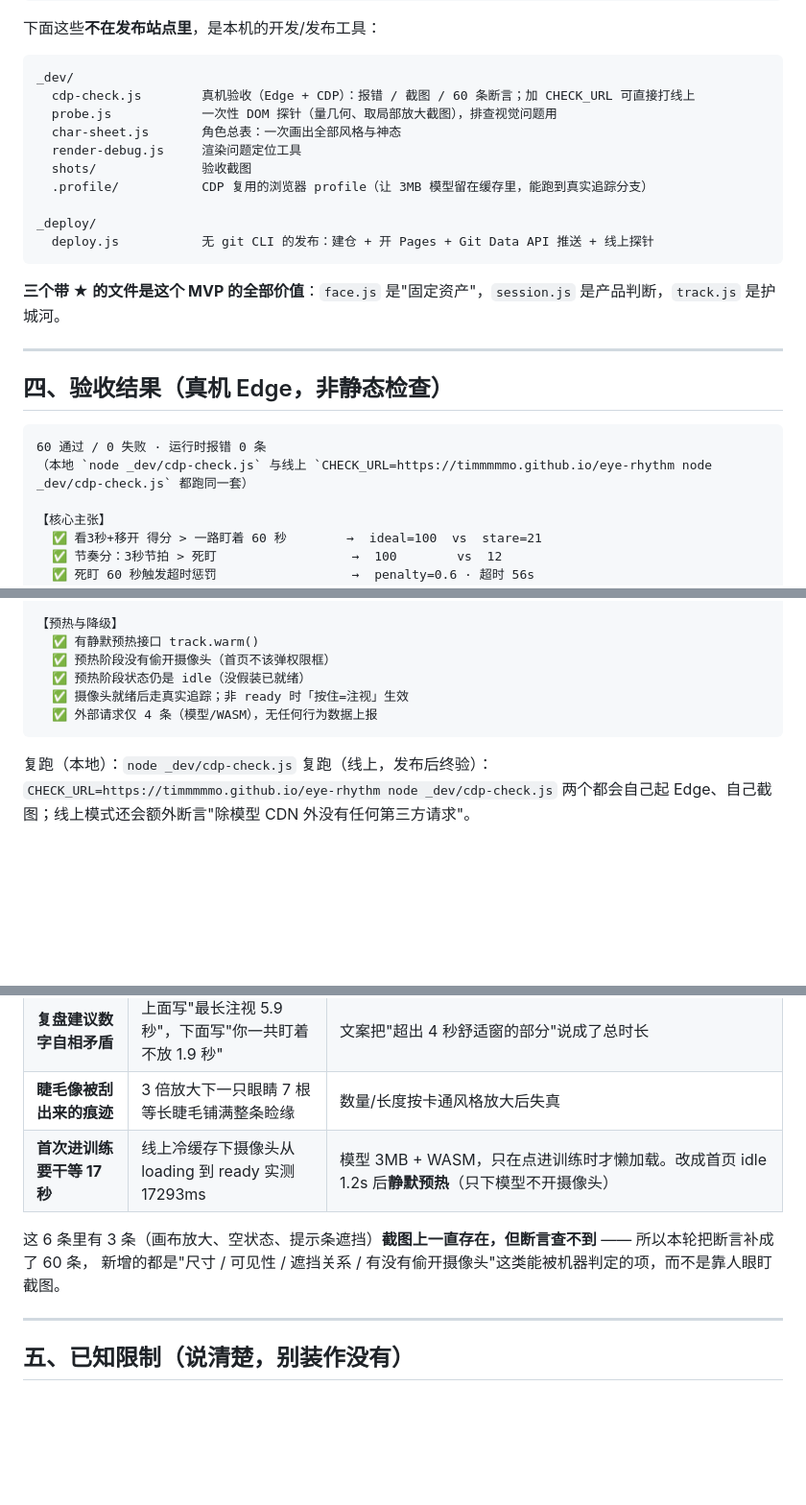
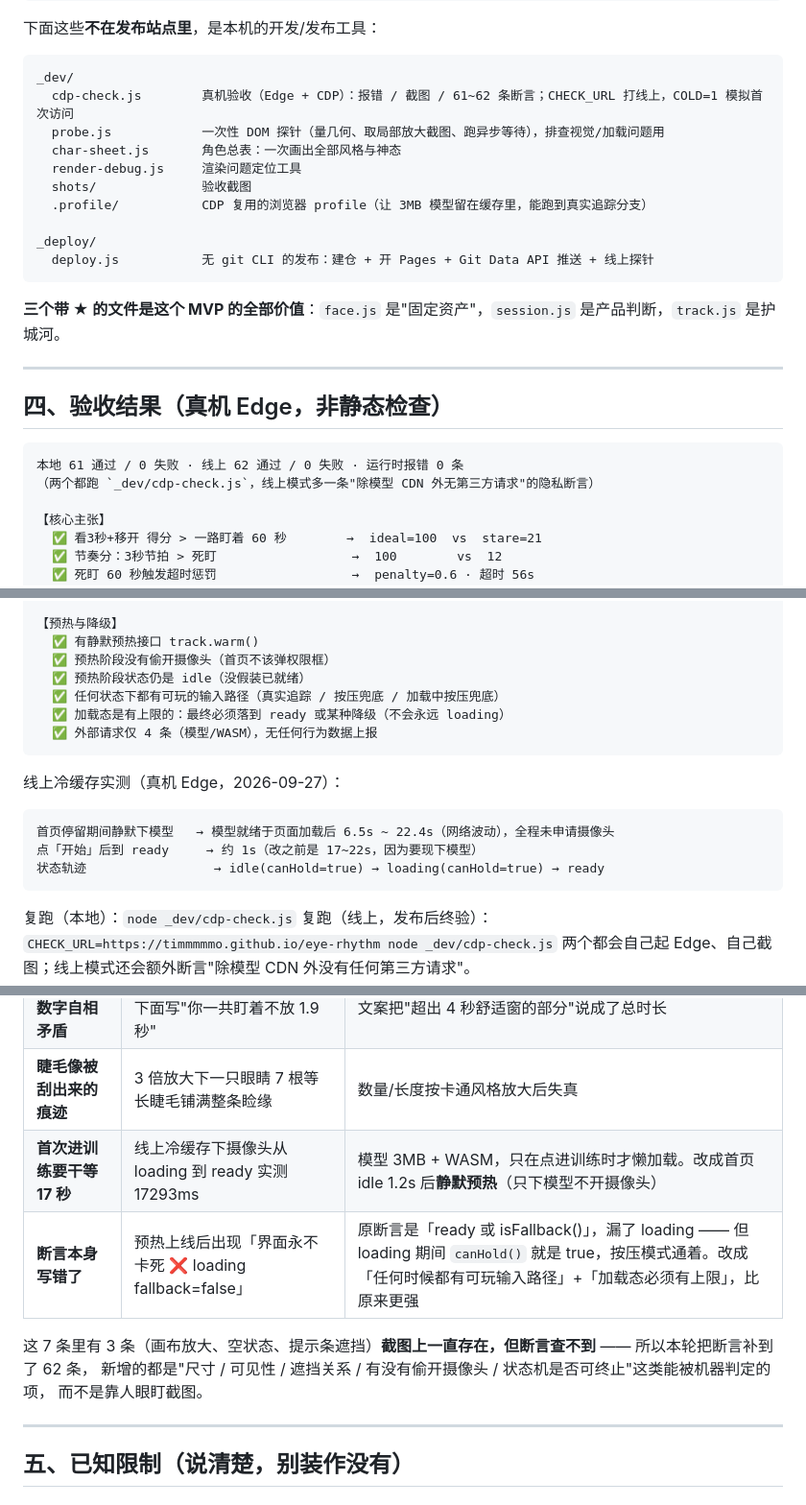
Before and after one commit to Timmmmmo/eye-rhythm, a Markdown page: README.md, 3 parts joined by grey strips. Shown at 96% size. Rendered like a GitHub page; blank space fills up the shorter version.

Commit message:
release: 对视 · Eye Rhythm MVP —— 60 条真机断言全绿（本地 + 线上同一套）
· 眼神节奏计分（看 3 秒 = 100 分 / 死盯 60 秒 = 21 分）
· 端侧眼神追踪 + 三级降级（无摄像头也能玩）
· 首页静默预热模型：只下模型不申请摄像头，把首次 17s 的等待藏到看首页的时候
· 修掉画布被 dpr 反复放大、空状态样式挂错元素、提示条压住弹层
· 零依赖、零素材，纯静态可托管

````diff
--- a/README.md
+++ b/README.md
@@ -94,8 +94,8 @@ mvp/                  ← 这个目录就是发布出去的站点根目录
 
 ```
 _dev/
-  cdp-check.js        真机验收（Edge + CDP）：报错 / 截图 / 60 条断言；加 CHECK_URL 可直接打线上
-  probe.js            一次性 DOM 探针（量几何、取局部放大截图），排查视觉问题用
+  cdp-check.js        真机验收（Edge + CDP）：报错 / 截图 / 61~62 条断言；CHECK_URL 打线上，COLD=1 模拟首次访问
+  probe.js            一次性 DOM 探针（量几何、取局部放大截图、跑异步等待），排查视觉/加载问题用
   char-sheet.js       角色总表：一次画出全部风格与神态
   render-debug.js     渲染问题定位工具
   shots/              验收截图
@@ -112,8 +112,8 @@ _deploy/
 ## 四、验收结果（真机 Edge，非静态检查）
 
 ```
-60 通过 / 0 失败 · 运行时报错 0 条
-（本地 `node _dev/cdp-check.js` 与线上 `CHECK_URL=https://timmmmmo.github.io/eye-rhythm node _dev/cdp-check.js` 都跑同一套）
+本地 61 通过 / 0 失败 · 线上 62 通过 / 0 失败 · 运行时报错 0 条
+（两个都跑 `_dev/cdp-check.js`，线上模式多一条"除模型 CDN 外无第三方请求"的隐私断言）
 
 【核心主张】
   ✅ 看3秒+移开 得分 > 一路盯着 60 秒        →  ideal=100  vs  stare=21
@@ -139,8 +139,17 @@ _deploy/
   ✅ 有静默预热接口 track.warm()
   ✅ 预热阶段没有偷开摄像头（首页不该弹权限框）
   ✅ 预热阶段状态仍是 idle（没假装已就绪）
-  ✅ 摄像头就绪后走真实追踪；非 ready 时「按住=注视」生效
+  ✅ 任何状态下都有可玩的输入路径（真实追踪 / 按压兜底 / 加载中按压兜底）
+  ✅ 加载态是有上限的：最终必须落到 ready 或某种降级（不会永远 loading）
   ✅ 外部请求仅 4 条（模型/WASM），无任何行为数据上报
+```
+
+线上冷缓存实测（真机 Edge，2026-09-27）：
+
+```
+首页停留期间静默下模型   → 模型就绪于页面加载后 6.5s ~ 22.4s（网络波动），全程未申请摄像头
+点「开始」后到 ready     → 约 1s（改之前是 17~22s，因为要现下模型）
+状态轨迹                 → idle(canHold=true) → loading(canHold=true) → ready
 ```
 
 复跑（本地）：`node _dev/cdp-check.js`
@@ -157,9 +166,11 @@ _deploy/
 | **复盘建议数字自相矛盾** | 上面写"最长注视 5.9 秒"，下面写"你一共盯着不放 1.9 秒" | 文案把"超出 4 秒舒适窗的部分"说成了总时长 |
 | **睫毛像被刮出来的痕迹** | 3 倍放大下一只眼睛 7 根等长睫毛铺满整条睑缘 | 数量/长度按卡通风格放大后失真 |
 | **首次进训练要干等 17 秒** | 线上冷缓存下摄像头从 loading 到 ready 实测 17293ms | 模型 3MB + WASM，只在点进训练时才懒加载。改成首页 idle 1.2s 后**静默预热**（只下模型不开摄像头） |
+| **断言本身写错了** | 预热上线后出现「界面永不卡死 ❌ loading fallback=false」 | 原断言是「ready 或 isFallback()」，漏了 loading —— 但 loading 期间 `canHold()` 就是 true，按压模式通着。改成「任何时候都有可玩输入路径」+「加载态必须有上限」，比原来更强 |
 
-这 6 条里有 3 条（画布放大、空状态、提示条遮挡）**截图上一直存在，但断言查不到** —— 所以本轮把断言补成了 60 条，
-新增的都是"尺寸 / 可见性 / 遮挡关系 / 有没有偷开摄像头"这类能被机器判定的项，而不是靠人眼盯截图。
+这 7 条里有 3 条（画布放大、空状态、提示条遮挡）**截图上一直存在，但断言查不到** —— 所以本轮把断言补到了 62 条，
+新增的都是"尺寸 / 可见性 / 遮挡关系 / 有没有偷开摄像头 / 状态机是否可终止"这类能被机器判定的项，
+而不是靠人眼盯截图。
 
 ---
 
````
